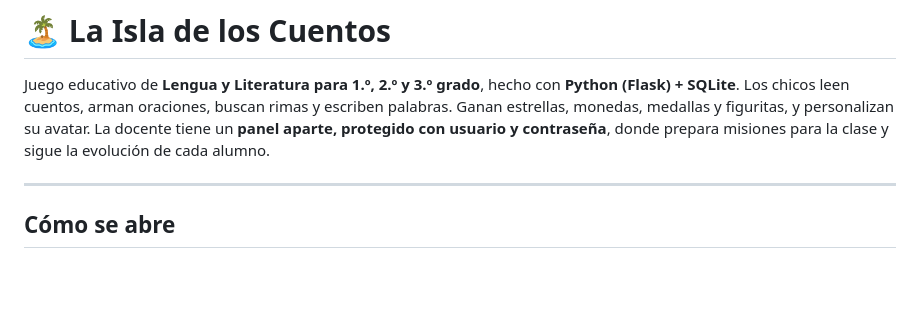
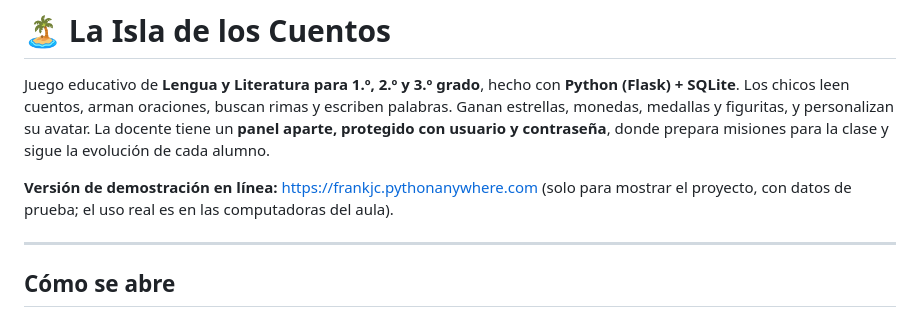
Before and after one commit to Espidroit/Proyecto_EscuelaPrimaria, a Markdown page: README.md, the part around the change. GitHub-like rendering; blank space fills up the shorter version.

Commit message:
Agregar link de la demo al README

```diff
--- a/README.md
+++ b/README.md
@@ -3,6 +3,8 @@
 Juego educativo de **Lengua y Literatura para 1.º, 2.º y 3.º grado**, hecho con **Python (Flask) + SQLite**.
 Los chicos leen cuentos, arman oraciones, buscan rimas y escriben palabras. Ganan estrellas, monedas, medallas y figuritas, y personalizan su avatar.
 La docente tiene un **panel aparte, protegido con usuario y contraseña**, donde prepara misiones para la clase y sigue la evolución de cada alumno.
+
+**Versión de demostración en línea:** https://frankjc.pythonanywhere.com (solo para mostrar el proyecto, con datos de prueba; el uso real es en las computadoras del aula).
 
 ---
 
```
